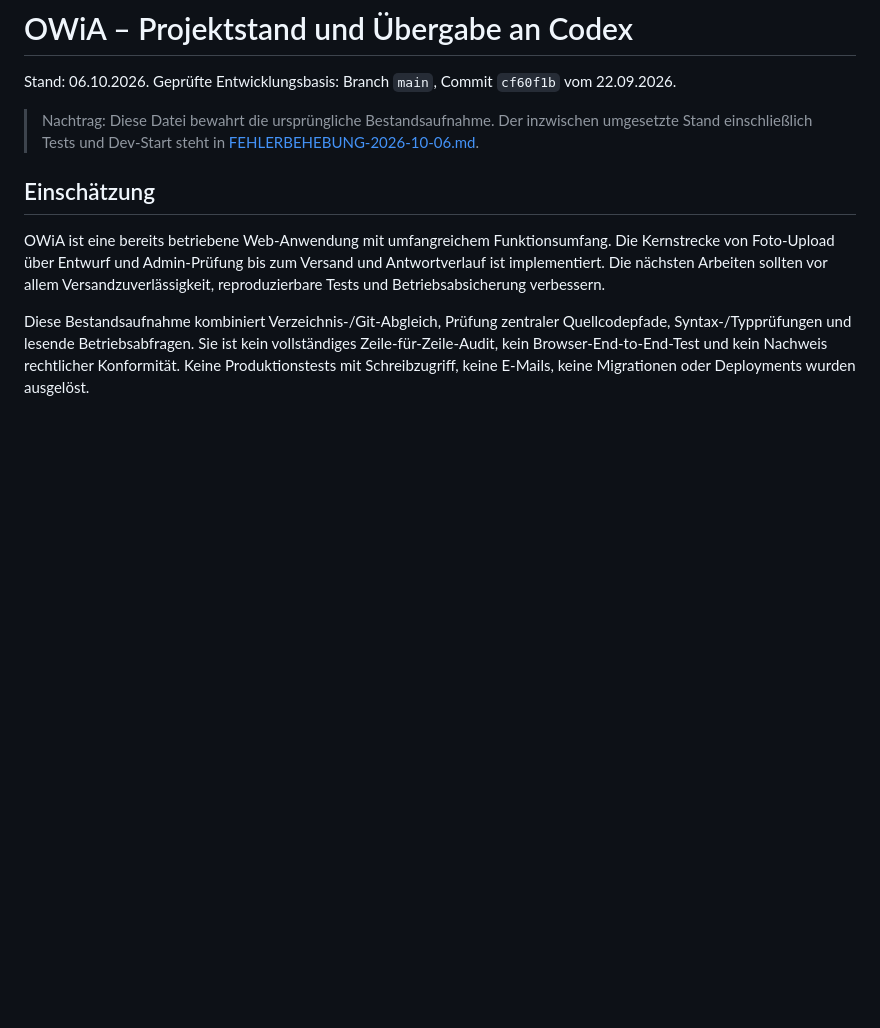
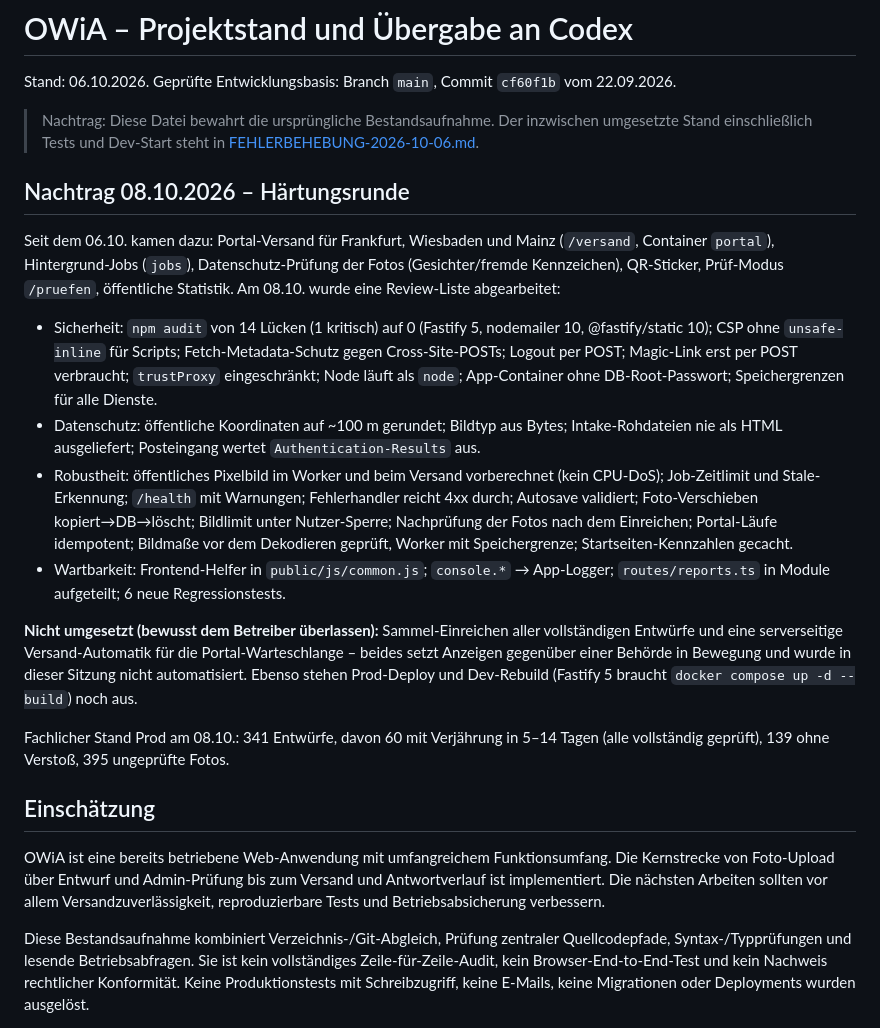
Before and after one commit to Joshua2504/owia, a Markdown page: docs/PROJEKTSTATUS.md, the part around the change. Drawn GitHub-style; blank space fills up the shorter version.

Commit message:
docs: Härtungsrunde 08.10.2026, Deploy-Hinweise, Migrationsstand
Co-Authored-By: Claude Fable 5.1 <noreply@anthropic.com>

```diff
--- a/docs/PROJEKTSTATUS.md
+++ b/docs/PROJEKTSTATUS.md
@@ -5,6 +5,40 @@ Stand: 06.10.2026. Geprüfte Entwicklungsbasis: Branch `main`, Commit `cf60f1b`
 > Nachtrag: Diese Datei bewahrt die ursprüngliche Bestandsaufnahme. Der inzwischen
 > umgesetzte Stand einschließlich Tests und Dev-Start steht in
 > [FEHLERBEHEBUNG-2026-10-06.md](FEHLERBEHEBUNG-2026-10-06.md).
+
+## Nachtrag 08.10.2026 – Härtungsrunde
+
+Seit dem 06.10. kamen dazu: Portal-Versand für Frankfurt, Wiesbaden und Mainz
+(`/versand`, Container `portal`), Hintergrund-Jobs (`jobs`), Datenschutz-Prüfung
+der Fotos (Gesichter/fremde Kennzeichen), QR-Sticker, Prüf-Modus `/pruefen`,
+öffentliche Statistik. Am 08.10. wurde eine Review-Liste abgearbeitet:
+
+- Sicherheit: `npm audit` von 14 Lücken (1 kritisch) auf 0 (Fastify 5,
+  nodemailer 10, @fastify/static 10); CSP ohne `unsafe-inline` für Scripts;
+  Fetch-Metadata-Schutz gegen Cross-Site-POSTs; Logout per POST; Magic-Link
+  erst per POST verbraucht; `trustProxy` eingeschränkt; Node läuft als `node`;
+  App-Container ohne DB-Root-Passwort; Speichergrenzen für alle Dienste.
+- Datenschutz: öffentliche Koordinaten auf ~100 m gerundet; Bildtyp aus
+  Bytes; Intake-Rohdateien nie als HTML ausgeliefert; Posteingang wertet
+  `Authentication-Results` aus.
+- Robustheit: öffentliches Pixelbild im Worker und beim Versand vorberechnet
+  (kein CPU-DoS); Job-Zeitlimit und Stale-Erkennung; `/health` mit Warnungen;
+  Fehlerhandler reicht 4xx durch; Autosave validiert; Foto-Verschieben
+  kopiert→DB→löscht; Bildlimit unter Nutzer-Sperre; Nachprüfung der Fotos
+  nach dem Einreichen; Portal-Läufe idempotent; Bildmaße vor dem Dekodieren
+  geprüft, Worker mit Speichergrenze; Startseiten-Kennzahlen gecacht.
+- Wartbarkeit: Frontend-Helfer in `public/js/common.js`; `console.*` →
+  App-Logger; `routes/reports.ts` in Module aufgeteilt; 6 neue Regressionstests.
+
+**Nicht umgesetzt (bewusst dem Betreiber überlassen):** Sammel-Einreichen
+aller vollständigen Entwürfe und eine serverseitige Versand-Automatik für die
+Portal-Warteschlange – beides setzt Anzeigen gegenüber einer Behörde in
+Bewegung und wurde in dieser Sitzung nicht automatisiert. Ebenso stehen
+Prod-Deploy und Dev-Rebuild (Fastify 5 braucht `docker compose up -d --build`)
+noch aus.
+
+Fachlicher Stand Prod am 08.10.: 341 Entwürfe, davon 60 mit Verjährung in
+5–14 Tagen (alle vollständig geprüft), 139 ohne Verstoß, 395 ungeprüfte Fotos.
 
 ## Einschätzung
 
```
Also changed, not shown: CLAUDE.md (+27 -3 lines), DEPLOY.md (+24 -1 lines).
